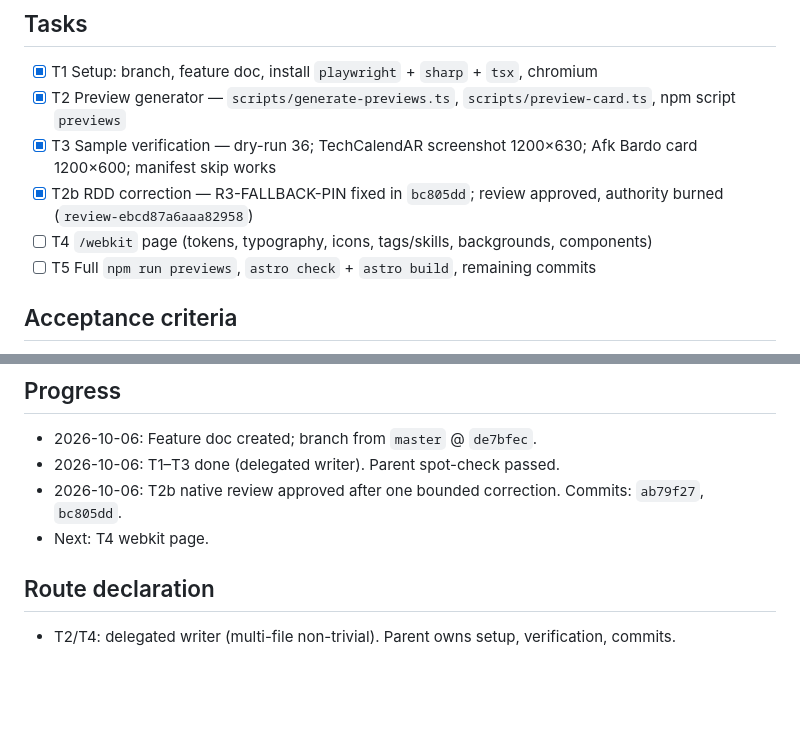
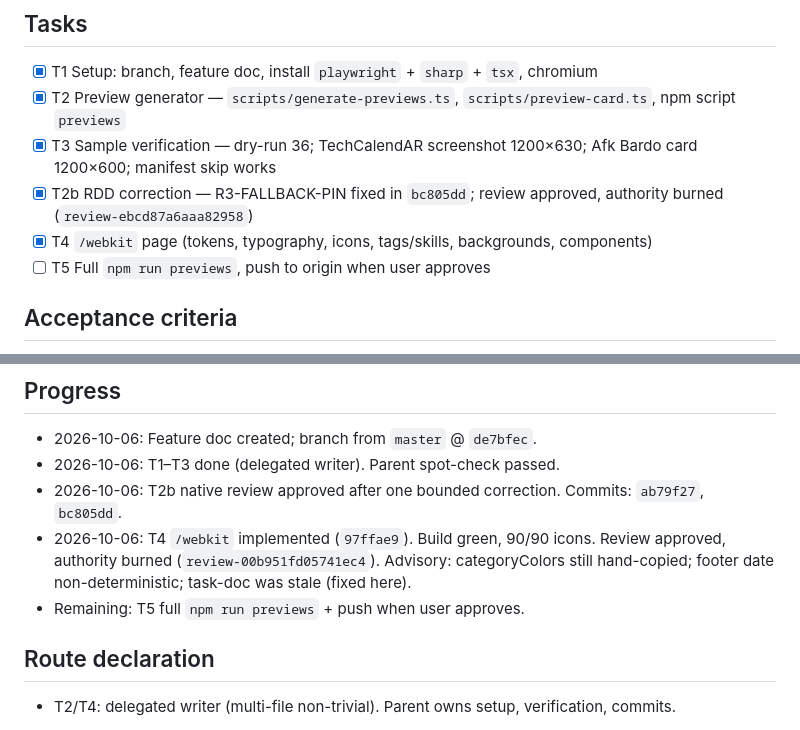
Before and after one commit to Shinigamy19/portfolio-astro, a Markdown page: odd/tasks/previews-and-webkit.md, 2 parts joined by grey strips. GitHub-like rendering; blank space fills up the shorter version.

Commit message:
docs: mark webkit task done after approved review

```diff
--- a/odd/tasks/previews-and-webkit.md
+++ b/odd/tasks/previews-and-webkit.md
@@ -37,8 +37,8 @@ User request (2026-10-06): hybrid preview generation (real screenshots when a li
 - [x] T2 Preview generator — `scripts/generate-previews.ts`, `scripts/preview-card.ts`, npm script `previews`
 - [x] T3 Sample verification — dry-run 36; TechCalendAR screenshot 1200×630; Afk Bardo card 1200×600; manifest skip works
 - [x] T2b RDD correction — R3-FALLBACK-PIN fixed in `bc805dd`; review approved, authority burned (`review-ebcd87a6aaa82958`)
-- [ ] T4 `/webkit` page (tokens, typography, icons, tags/skills, backgrounds, components)
-- [ ] T5 Full `npm run previews`, `astro check` + `astro build`, remaining commits
+- [x] T4 `/webkit` page (tokens, typography, icons, tags/skills, backgrounds, components)
+- [ ] T5 Full `npm run previews`, push to origin when user approves
 
 ## Acceptance criteria
 - `npm run previews` generates missing previews without touching unchanged ones
@@ -67,7 +67,8 @@ User request (2026-10-06): hybrid preview generation (real screenshots when a li
 - 2026-10-06: Feature doc created; branch from `master` @ `de7bfec`.
 - 2026-10-06: T1–T3 done (delegated writer). Parent spot-check passed.
 - 2026-10-06: T2b native review approved after one bounded correction. Commits: `ab79f27`, `bc805dd`.
-- Next: T4 webkit page.
+- 2026-10-06: T4 `/webkit` implemented (`97ffae9`). Build green, 90/90 icons. Review approved, authority burned (`review-00b951fd05741ec4`). Advisory: categoryColors still hand-copied; footer date non-deterministic; task-doc was stale (fixed here).
+- Remaining: T5 full `npm run previews` + push when user approves.
 
 ## Route declaration
 - T2/T4: delegated writer (multi-file non-trivial). Parent owns setup, verification, commits.
```
